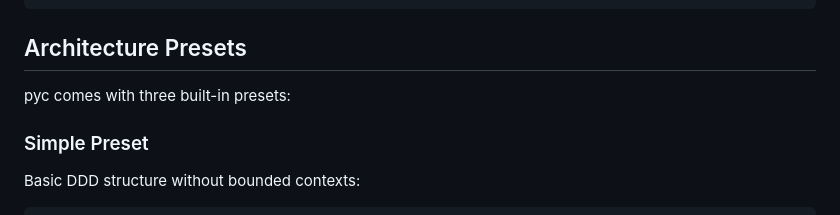
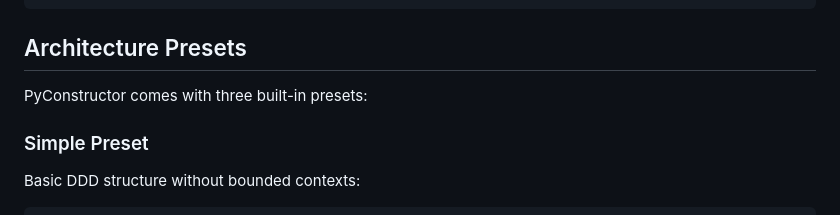
Before and after one commit to SokolovG/PyArchitect, a Markdown page: README.md, the part around the change. Drawn GitHub-style.

```diff
--- a/README.md
+++ b/README.md
@@ -127,7 +127,7 @@ pyc run --file custom-config.yaml
 
 ## Architecture Presets
 
-pyc comes with three built-in presets:
+PyConstructor comes with three built-in presets:
 
 ### Simple Preset
 Basic DDD structure without bounded contexts:
```
